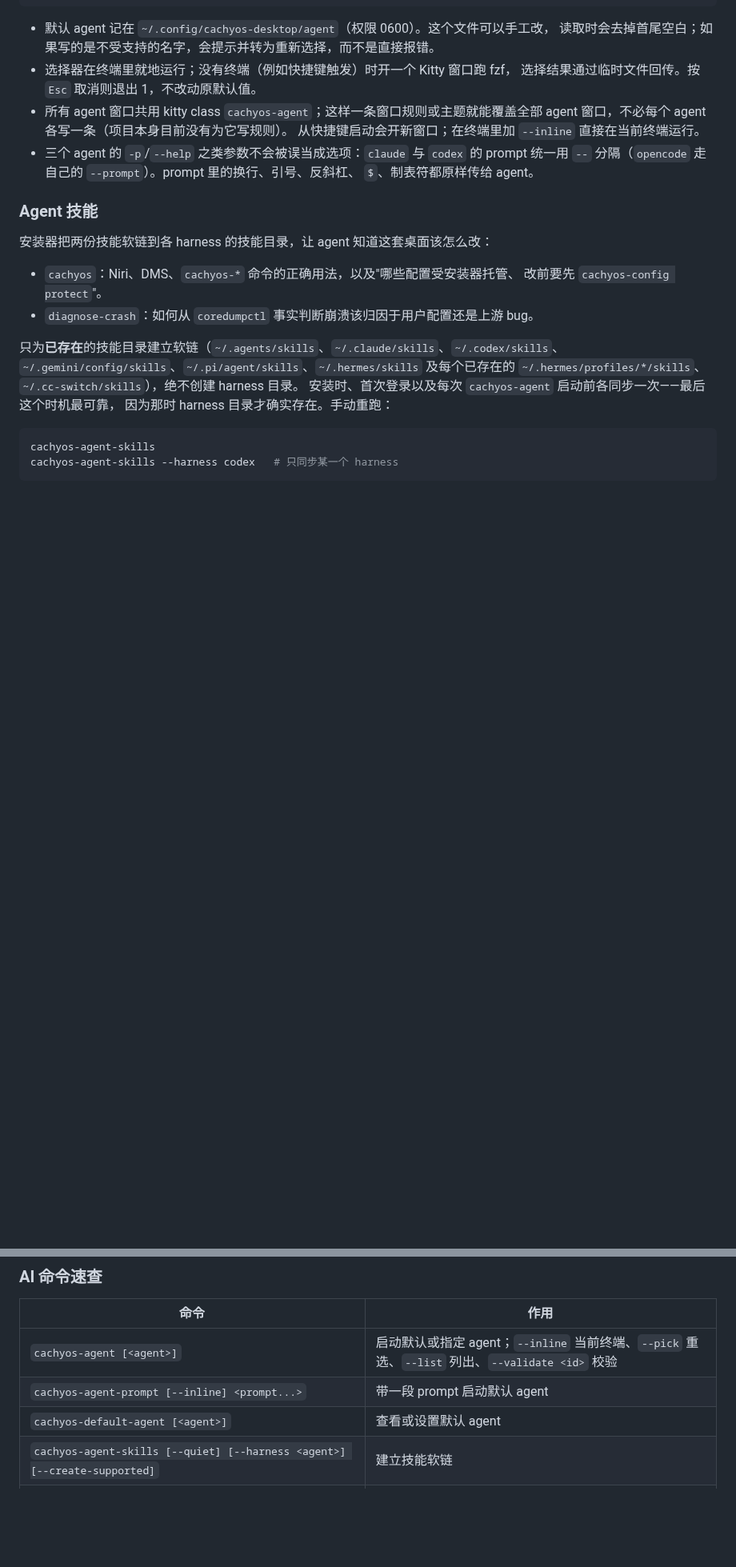
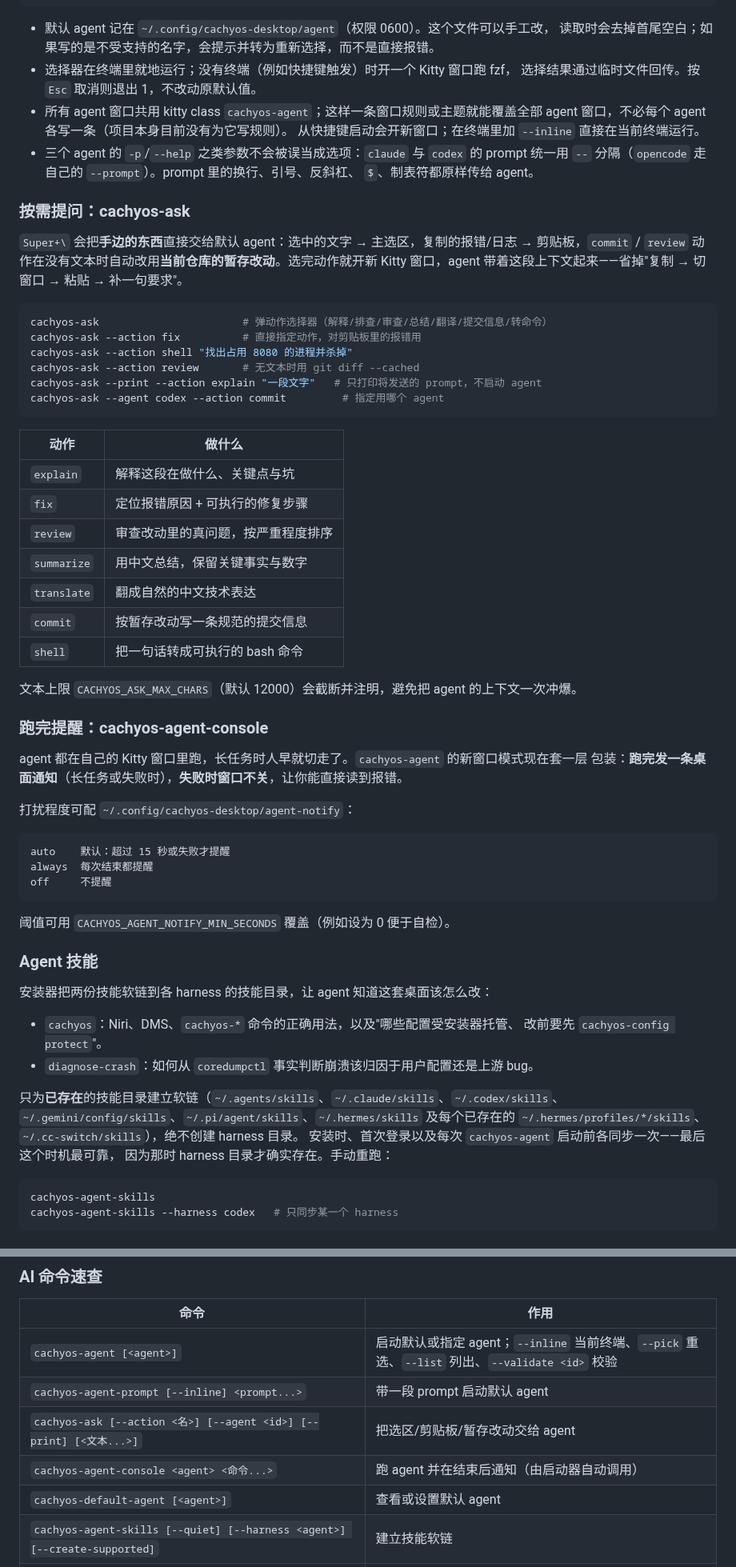
Before and after one commit to skynit/CachyOS-Niri-Installer, a Markdown page: README.md, 2 parts joined by grey strips. Shown at 80% size. Rendered like a GitHub page; blank space fills up the shorter version.

````diff
--- a/README.md
+++ b/README.md
@@ -613,6 +616,48 @@ cachyos-agent-prompt "审查这个改动"     # 带一段 prompt 启动默认 ag
 - 三个 agent 的 `-p`/`--help` 之类参数不会被误当成选项：`claude` 与 `codex` 的 prompt
   统一用 `--` 分隔（`opencode` 走自己的 `--prompt`）。prompt 里的换行、引号、反斜杠、
   `$`、制表符都原样传给 agent。
+
+### 按需提问：cachyos-ask
+
+`Super+\` 会把**手边的东西**直接交给默认 agent：选中的文字 → 主选区，复制的报错/日志 →
+剪贴板，`commit` / `review` 动作在没有文本时自动改用**当前仓库的暂存改动**。选完动作就开新
+Kitty 窗口，agent 带着这段上下文起来——省掉"复制 → 切窗口 → 粘贴 → 补一句要求"。
+
+```bash
+cachyos-ask                       # 弹动作选择器（解释/排查/审查/总结/翻译/提交信息/转命令）
+cachyos-ask --action fix          # 直接指定动作，对剪贴板里的报错用
+cachyos-ask --action shell "找出占用 8080 的进程并杀掉"
+cachyos-ask --action review       # 无文本时用 git diff --cached
+cachyos-ask --print --action explain "一段文字"   # 只打印将发送的 prompt，不启动 agent
+cachyos-ask --agent codex --action commit         # 指定用哪个 agent
+```
+
+| 动作 | 做什么 |
+| --- | --- |
+| `explain` | 解释这段在做什么、关键点与坑 |
+| `fix` | 定位报错原因 + 可执行的修复步骤 |
+| `review` | 审查改动里的真问题，按严重程度排序 |
+| `summarize` | 用中文总结，保留关键事实与数字 |
+| `translate` | 翻成自然的中文技术表达 |
+| `commit` | 按暂存改动写一条规范的提交信息 |
+| `shell` | 把一句话转成可执行的 bash 命令 |
+
+文本上限 `CACHYOS_ASK_MAX_CHARS`（默认 12000）会截断并注明，避免把 agent 的上下文一次冲爆。
+
+### 跑完提醒：cachyos-agent-console
+
+agent 都在自己的 Kitty 窗口里跑，长任务时人早就切走了。`cachyos-agent` 的新窗口模式现在套一层
+包装：**跑完发一条桌面通知**（长任务或失败时），**失败时窗口不关**，让你能直接读到报错。
+
+打扰程度可配 `~/.config/cachyos-desktop/agent-notify`：
+
+```text
+auto    默认：超过 15 秒或失败才提醒
+always  每次结束都提醒
+off     不提醒
+```
+
+阈值可用 `CACHYOS_AGENT_NOTIFY_MIN_SECONDS` 覆盖（例如设为 0 便于自检）。
 
 ### Agent 技能
 
@@ -935,6 +980,8 @@ https://api.anthropic.com/api/oauth/usage
 | --- | --- |
 | `cachyos-agent [<agent>]` | 启动默认或指定 agent；`--inline` 当前终端、`--pick` 重选、`--list` 列出、`--validate <id>` 校验 |
 | `cachyos-agent-prompt [--inline] <prompt...>` | 带一段 prompt 启动默认 agent |
+| `cachyos-ask [--action <名>] [--agent <id>] [--print] [<文本...>]` | 把选区/剪贴板/暂存改动交给 agent |
+| `cachyos-agent-console <agent> <命令...>` | 跑 agent 并在结束后通知（由启动器自动调用） |
 | `cachyos-default-agent [<agent>]` | 查看或设置默认 agent |
 | `cachyos-agent-skills [--quiet] [--harness <agent>] [--create-supported]` | 建立技能软链 |
 | `cachyos-agent-usage-update [--force] [--limits-only] [--except <agent>] [agent...]` | 重算用量（`--limits-only` 只刷限额） |
````
Also changed, not shown: other parts of README.md (+4 -1 lines), docs/images/architecture.png, 8 other files.
